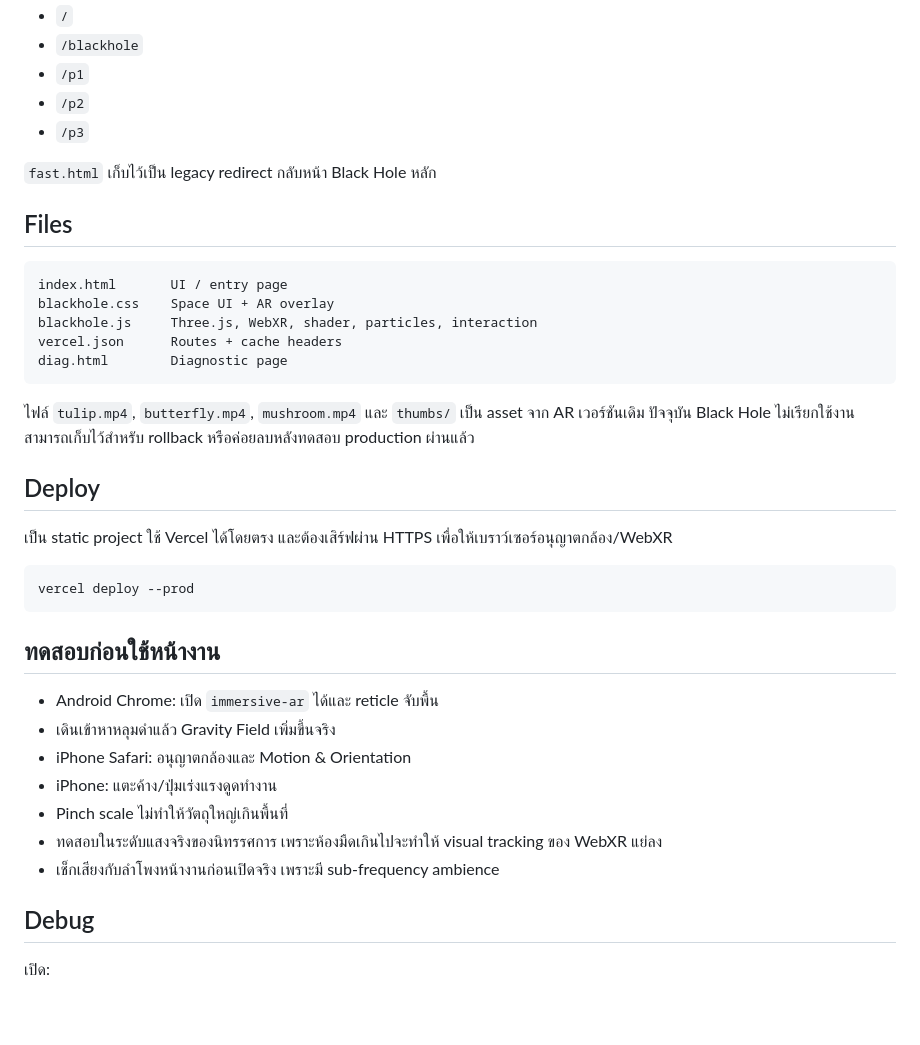
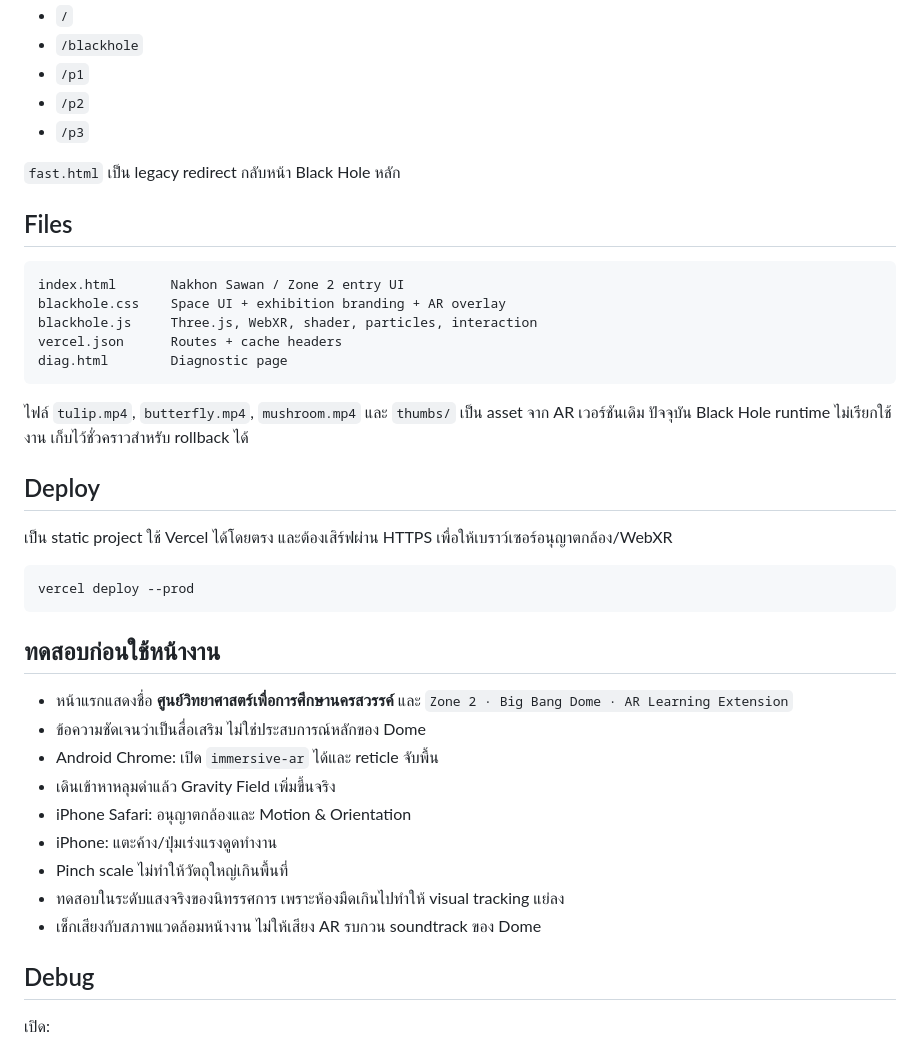
Before and after one commit to dev-am4/ar-blackhole, a Markdown page: README.md, the part around one of its changes. Drawn GitHub-style; blank space fills up the shorter version.

````diff
--- a/README.md
+++ b/README.md
@@ -44,19 +73,19 @@ iOS Safari ยังไม่มี WebXR immersive-ar แบบเดียว
 - `/p2`
 - `/p3`
 
-`fast.html` เก็บไว้เป็น legacy redirect กลับหน้า Black Hole หลัก
+`fast.html` เป็น legacy redirect กลับหน้า Black Hole หลัก
 
 ## Files
 
 ```text
-index.html       UI / entry page
-blackhole.css    Space UI + AR overlay
+index.html       Nakhon Sawan / Zone 2 entry UI
+blackhole.css    Space UI + exhibition branding + AR overlay
 blackhole.js     Three.js, WebXR, shader, particles, interaction
 vercel.json      Routes + cache headers
 diag.html        Diagnostic page
 ```
 
-ไฟล์ `tulip.mp4`, `butterfly.mp4`, `mushroom.mp4` และ `thumbs/` เป็น asset จาก AR เวอร์ชันเดิม ปัจจุบัน Black Hole ไม่เรียกใช้งาน สามารถเก็บไว้สำหรับ rollback หรือค่อยลบหลังทดสอบ production ผ่านแล้ว
+ไฟล์ `tulip.mp4`, `butterfly.mp4`, `mushroom.mp4` และ `thumbs/` เป็น asset จาก AR เวอร์ชันเดิม ปัจจุบัน Black Hole runtime ไม่เรียกใช้งาน เก็บไว้ชั่วคราวสำหรับ rollback ได้
 
 ## Deploy
 
@@ -68,13 +97,15 @@ vercel deploy --prod
 
 ## ทดสอบก่อนใช้หน้างาน
 
+- หน้าแรกแสดงชื่อ **ศูนย์วิทยาศาสตร์เพื่อการศึกษานครสวรรค์** และ `Zone 2 · Big Bang Dome · AR Learning Extension`
+- ข้อความชัดเจนว่าเป็นสื่อเสริม ไม่ใช่ประสบการณ์หลักของ Dome
 - Android Chrome: เปิด `immersive-ar` ได้และ reticle จับพื้น
 - เดินเข้าหาหลุมดำแล้ว Gravity Field เพิ่มขึ้นจริง
 - iPhone Safari: อนุญาตกล้องและ Motion & Orientation
 - iPhone: แตะค้าง/ปุ่มเร่งแรงดูดทำงาน
 - Pinch scale ไม่ทำให้วัตถุใหญ่เกินพื้นที่
-- ทดสอบในระดับแสงจริงของนิทรรศการ เพราะห้องมืดเกินไปจะทำให้ visual tracking ของ WebXR แย่ลง
-- เช็กเสียงกับลำโพงหน้างานก่อนเปิดจริง เพราะมี sub-frequency ambience
+- ทดสอบในระดับแสงจริงของนิทรรศการ เพราะห้องมืดเกินไปทำให้ visual tracking แย่ลง
+- เช็กเสียงกับสภาพแวดล้อมหน้างาน ไม่ให้เสียง AR รบกวน soundtrack ของ Dome
 
 ## Debug
 
````
Also changed, not shown: other parts of README.md (+40 -11 lines).
